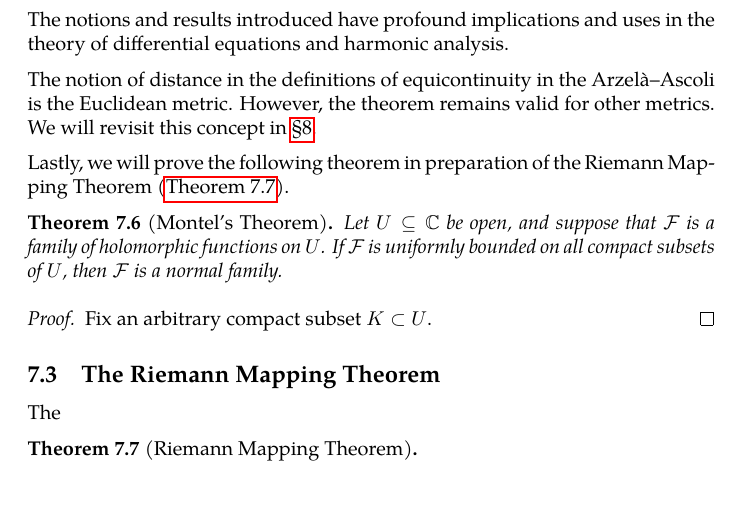
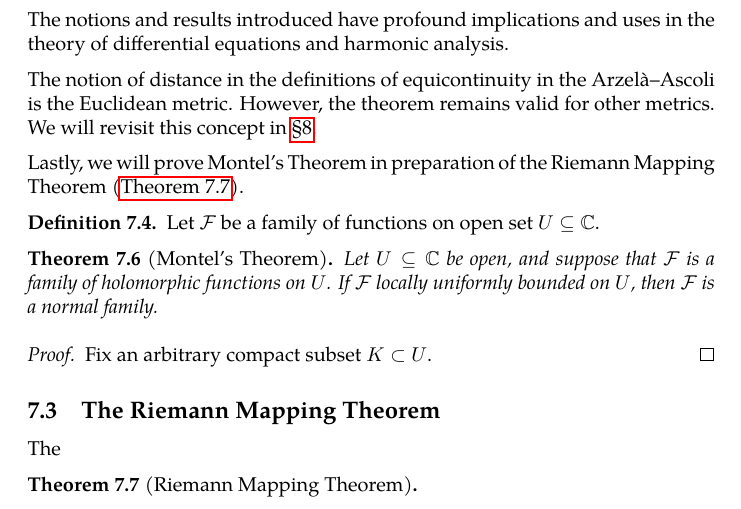
Before and after one commit to slipperking/complex-analysis-latex, a LaTeX document (main.tex): part of page 137 of 145, cut so that both start at the same text. Compiled offline with pdfLaTeX.

Commit message:
overleaf_to_git (Sat Aug  2 22:20:27 2025 -0700): update main.tex from r18911 to r18913

```diff
--- a/main.tex
+++ b/main.tex
@@ -3181,9 +3181,12 @@ The notions and results introduced have profound implications and uses in the th
 
 The notion of distance in the definitions of equicontinuity in the Arzelà--Ascoli is the Euclidean metric. However, the theorem remains valid for other metrics. We will revisit this concept in \chpref{sec:differentialgeometry}.
 
-Lastly, we will prove the following theorem in preparation of the Riemann Mapping Theorem (\autoref{thm:riemannmapping}).
+Lastly, we will prove Montel's Theorem in preparation of the Riemann Mapping Theorem (\autoref{thm:riemannmapping}).
+\begin{definition}
+    Let \(\mathcal{F}\) be a family of functions on open set \(U\subseteq\mathbb{C}\).
+\end{definition}
 \begin{theorem}[Montel's Theorem]\label{thm:montel}
-    Let \(U\subseteq\mathbb{C}\) be open, and suppose that \(\mathcal{F}\) is a family of holomorphic functions on \(U\). If \(\mathcal{F}\) is uniformly bounded on all compact subsets of \(U\), then \(\mathcal{F}\) is a normal family.
+    Let \(U\subseteq\mathbb{C}\) be open, and suppose that \(\mathcal{F}\) is a family of holomorphic functions on \(U\). If \(\mathcal{F}\) locally uniformly bounded on \(U\), then \(\mathcal{F}\) is a normal family.
 \end{theorem}
 \begin{proof}
     Fix an arbitrary compact subset \(K\subset U\).
```
